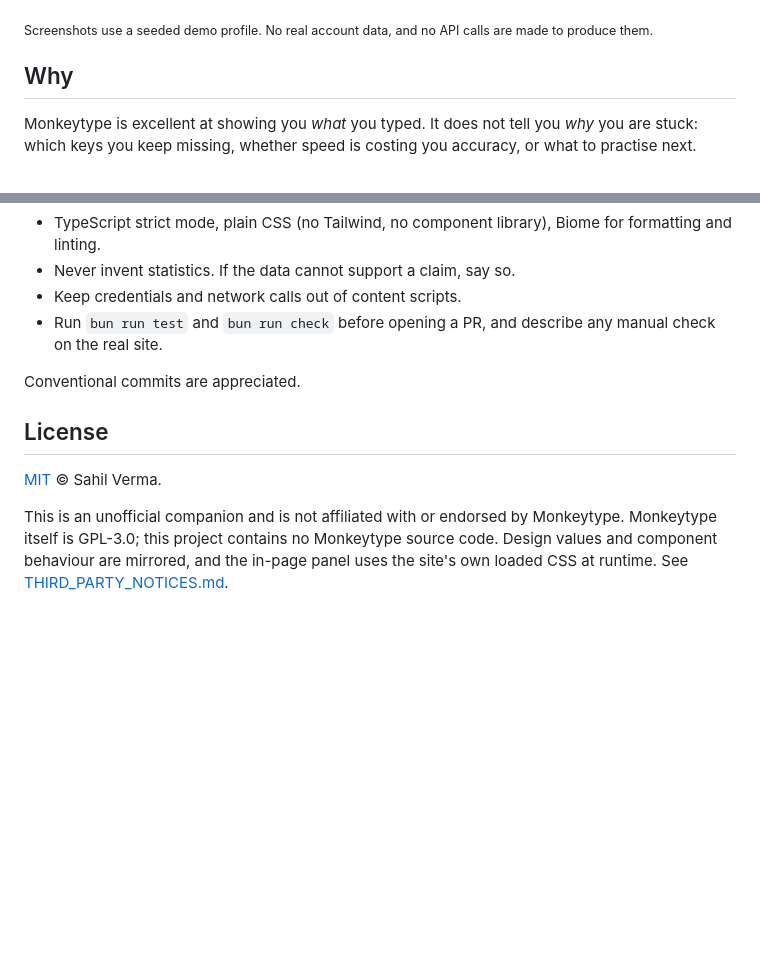
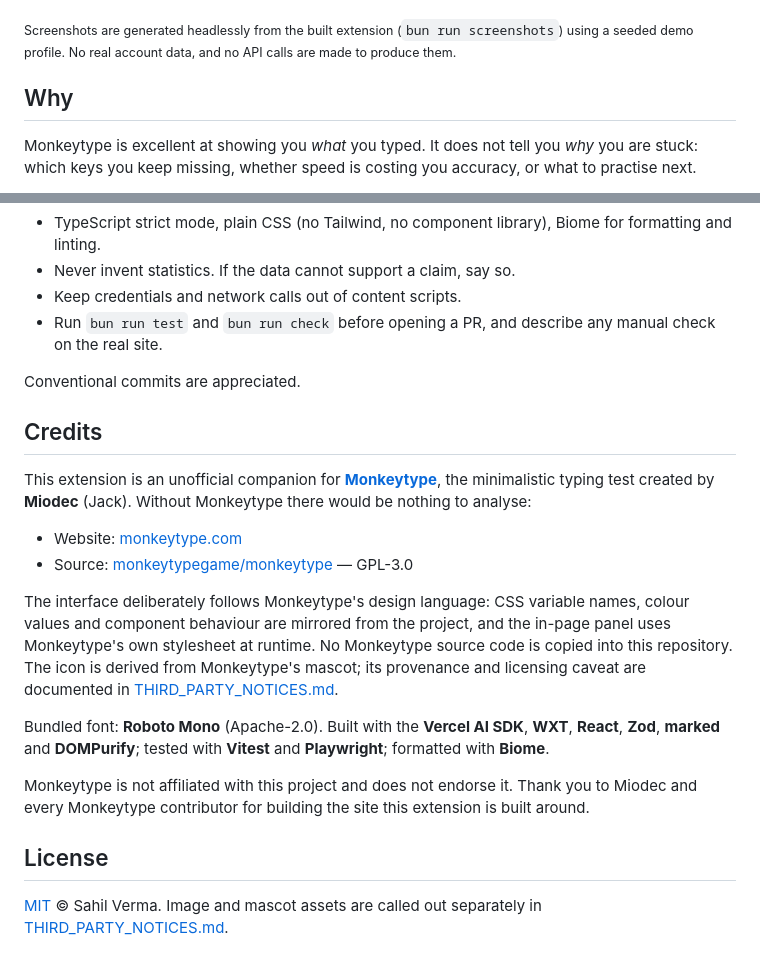
Before and after one commit to sahilverma-dev/monkeytype-ai-coach, a Markdown page: README.md, 2 parts joined by grey strips. GitHub-like rendering; blank space fills up the shorter version.

```diff
--- a/README.md
+++ b/README.md
@@ -12,7 +12,7 @@ own AI model coach you from that data.
 
 ![Dashboard overview](docs/screenshots/dashboard-hero.png)
 
-<sub>Screenshots use a seeded demo profile. No real account data, and no API calls are made to produce them.</sub>
+<sub>Screenshots are generated headlessly from the built extension (`bun run screenshots`) using a seeded demo profile. No real account data, and no API calls are made to produce them.</sub>
 
 ## Why
 
@@ -207,11 +209,30 @@ Issues and pull requests are welcome. Please keep the house rules:
 
 Conventional commits are appreciated.
 
+## Credits
+
+This extension is an unofficial companion for **[Monkeytype](https://monkeytype.com)**, the
+minimalistic typing test created by **Miodec** (Jack). Without Monkeytype there would be
+nothing to analyse:
+
+- Website: [monkeytype.com](https://monkeytype.com)
+- Source: [monkeytypegame/monkeytype](https://github.com/monkeytypegame/monkeytype) — GPL-3.0
+
+The interface deliberately follows Monkeytype's design language: CSS variable names,
+colour values and component behaviour are mirrored from the project, and the in-page
+panel uses Monkeytype's own stylesheet at runtime. No Monkeytype source code is copied
+into this repository. The icon is derived from Monkeytype's mascot; its provenance and
+licensing caveat are documented in [THIRD_PARTY_NOTICES.md](THIRD_PARTY_NOTICES.md).
+
+Bundled font: **Roboto Mono** (Apache-2.0). Built with the **Vercel AI SDK**, **WXT**,
+**React**, **Zod**, **marked** and **DOMPurify**; tested with **Vitest** and
+**Playwright**; formatted with **Biome**.
+
+Monkeytype is not affiliated with this project and does not endorse it. Thank you to
+Miodec and every Monkeytype contributor for building the site this extension is built
+around.
+
 ## License
 
-[MIT](LICENSE) © Sahil Verma.
-
-This is an unofficial companion and is not affiliated with or endorsed by Monkeytype.
-Monkeytype itself is GPL-3.0; this project contains no Monkeytype source code. Design
-values and component behaviour are mirrored, and the in-page panel uses the site's own
-loaded CSS at runtime. See [THIRD_PARTY_NOTICES.md](THIRD_PARTY_NOTICES.md).
+[MIT](LICENSE) © Sahil Verma. Image and mascot assets are called out separately in
+[THIRD_PARTY_NOTICES.md](THIRD_PARTY_NOTICES.md).
```
Also changed, not shown: other parts of README.md (+8 -6 lines), THIRD_PARTY_NOTICES.md (+2 -2 lines), docs/screenshots/dashboard-coach.png, docs/screenshots/dashboard-settings.png (added), docs/screenshots/dashboard-tests.png (added), docs/screenshots/inpage-history.png, docs/screenshots/inpage-panel.png, 2 other files.
